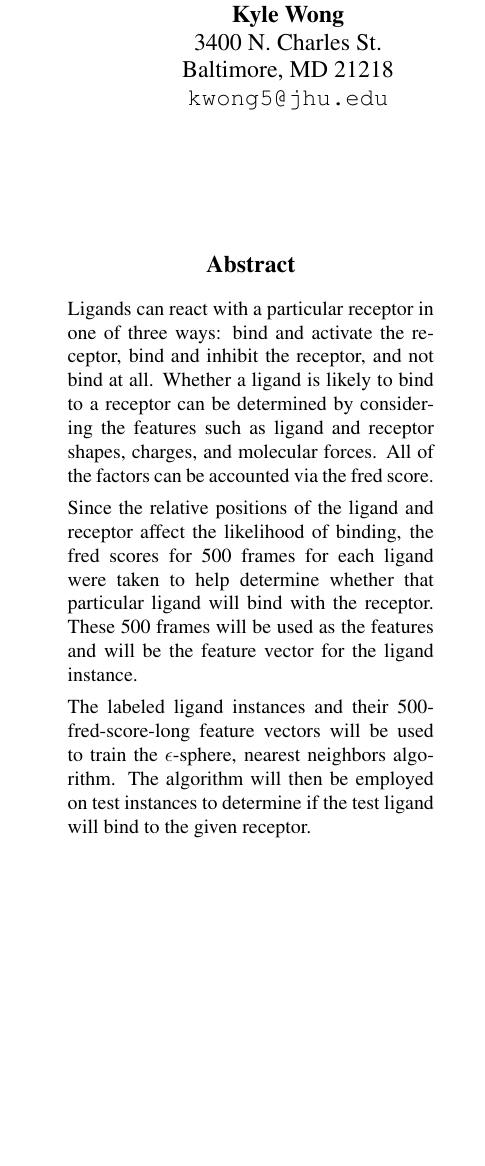
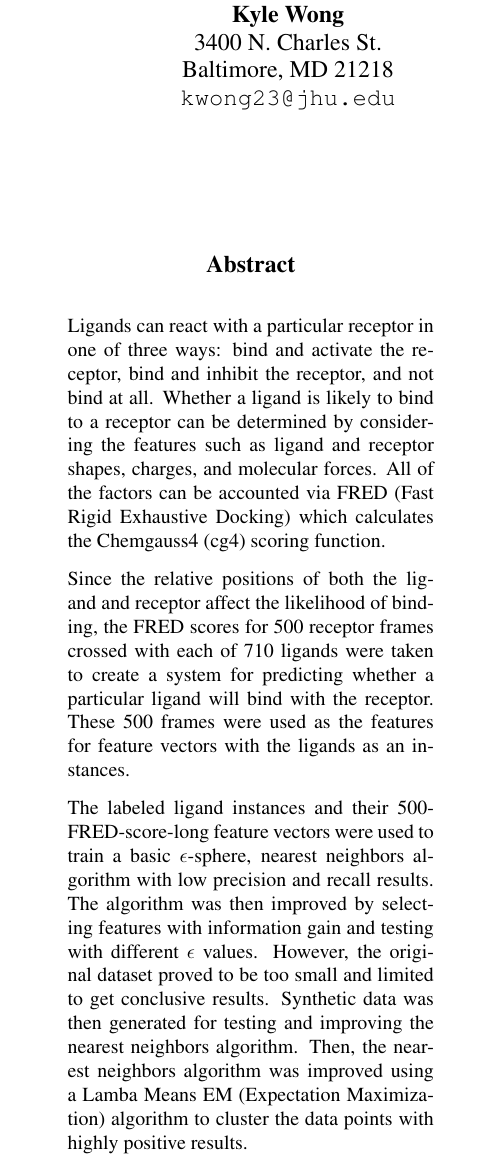
Before and after one commit to rumoffu/ligandball, a LaTeX paper (finalPaper.tex): part of one column of page 1 of 4, cut so that both start at the same text, the shorter picture padded with empty space. Compiled offline with pdfLaTeX.

Commit message:
adding abstract.

```diff
--- a/finalPaper.tex
+++ b/finalPaper.tex
@@ -14,7 +14,7 @@
 \author{Kyle Wong \\
   3400 N. Charles St. \\
   Baltimore, MD 21218 \\
-  {\tt kwong5@jhu.edu}
+  {\tt kwong23@jhu.edu}
   \And
   Tifany Yung \\
   3400 N. Charles St. \\
@@ -26,11 +26,11 @@
 \begin{document}
 \maketitle
 \begin{abstract}
-Ligands can react with a particular receptor in one of three ways: bind and activate the receptor, bind and inhibit the receptor, and not bind at all. Whether a ligand is likely to bind to a receptor can be determined by considering the features such as ligand and receptor shapes, charges, and molecular forces. All of the factors can be accounted via the fred score.
+Ligands can react with a particular receptor in one of three ways: bind and activate the receptor, bind and inhibit the receptor, and not bind at all. Whether a ligand is likely to bind to a receptor can be determined by considering the features such as ligand and receptor shapes, charges, and molecular forces. All of the factors can be accounted via FRED (Fast Rigid Exhaustive Docking) which calculates the Chemgauss4 (cg4) scoring function.
 
-Since the relative positions of the ligand and receptor affect the likelihood of binding, the fred scores for 500 frames for each ligand were taken to help determine whether that particular ligand will bind with the receptor. These 500 frames will be used as the features and will be the feature vector for the ligand instance.
+Since the relative positions of both the ligand and receptor affect the likelihood of binding, the FRED scores for 500 receptor frames crossed with each of 710 ligands were taken to create a system for predicting whether a particular ligand will bind with the receptor. These 500 frames were used as the features for feature vectors with the ligands as an instances.
 
-The labeled ligand instances and their 500-fred-score-long feature vectors will be used to train the $\epsilon$-sphere, nearest neighbors algorithm. The algorithm will then be employed on test instances to determine if the test ligand will bind to the given receptor.
+The labeled ligand instances and their 500-FRED-score-long feature vectors were used to train a basic $\epsilon$-sphere, nearest neighbors algorithm with low precision and recall results. The algorithm was then improved by selecting features with information gain and testing with different $\epsilon$ values.  However, the original dataset proved to be too small and limited to get conclusive results.  Synthetic data was then generated for testing and improving the nearest neighbors algorithm.  Then, the nearest neighbors algorithm was improved using a Lamba Means EM (Expectation Maximization) algorithm to cluster the data points with highly positive results.
 \end{abstract}
 
 \section{Introduction}
```
